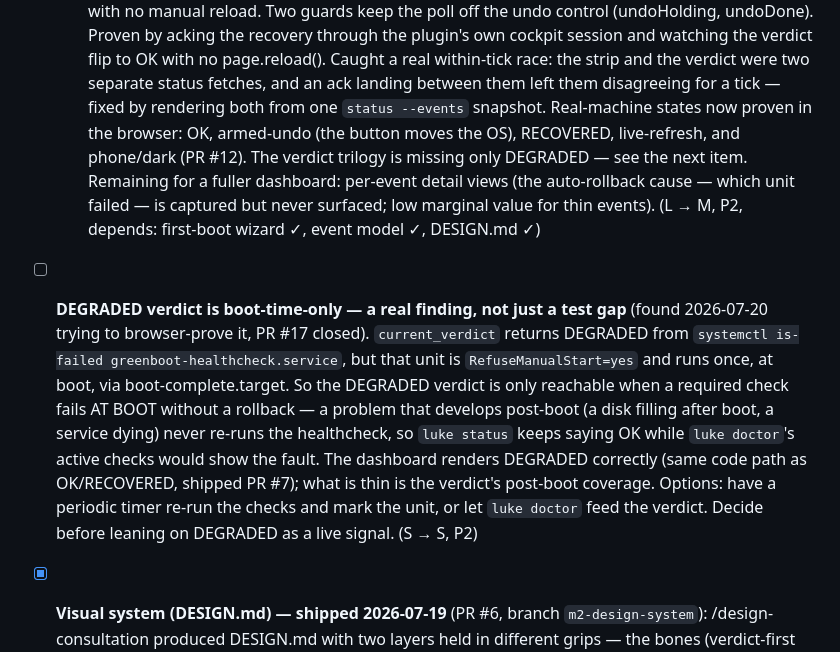
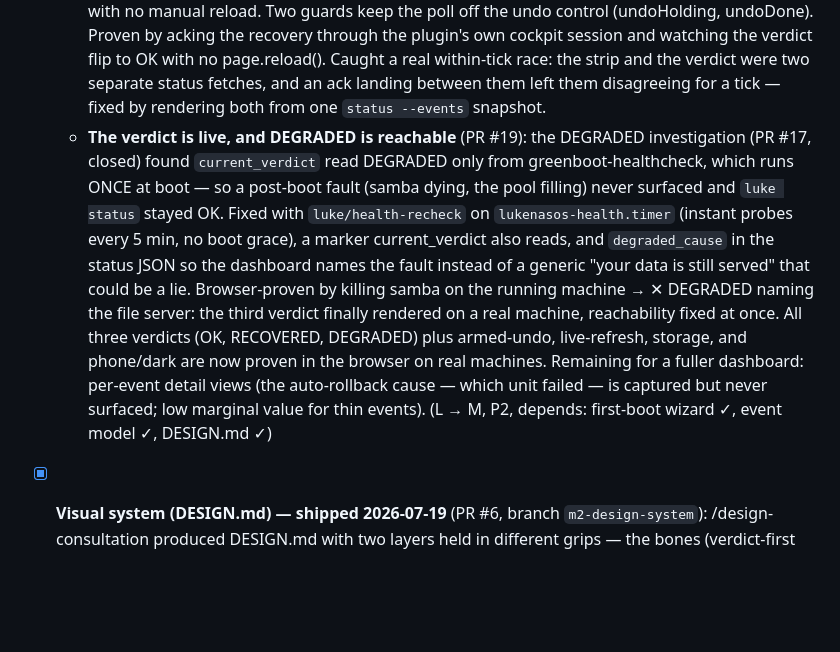
Before and after one commit to lukehemmin/LukeNasOS, a Markdown page: TODOS.md, the part around the change. Rendered like a GitHub page; blank space fills up the shorter version.

```diff
--- a/TODOS.md
+++ b/TODOS.md
@@ -169,24 +169,20 @@ browser-side proof and the polish around it:
     within-tick race: the strip and the verdict were two separate status fetches, and an ack
     landing between them left them disagreeing for a tick — fixed by rendering both from one
     `status --events` snapshot.
-  Real-machine states now proven in the browser: OK, armed-undo (the button moves the OS),
-  RECOVERED, live-refresh, and phone/dark (PR #12). The verdict trilogy is missing only
-  DEGRADED — see the next item.
+  - **The verdict is live, and DEGRADED is reachable** (PR #19): the DEGRADED investigation
+    (PR #17, closed) found `current_verdict` read DEGRADED only from greenboot-healthcheck,
+    which runs ONCE at boot — so a post-boot fault (samba dying, the pool filling) never
+    surfaced and `luke status` stayed OK. Fixed with `luke/health-recheck` on
+    `lukenasos-health.timer` (instant probes every 5 min, no boot grace), a marker
+    current_verdict also reads, and `degraded_cause` in the status JSON so the dashboard
+    names the fault instead of a generic "your data is still served" that could be a lie.
+    Browser-proven by killing samba on the running machine → ✕ DEGRADED naming the file
+    server: the third verdict finally rendered on a real machine, reachability fixed at once.
+  All three verdicts (OK, RECOVERED, DEGRADED) plus armed-undo, live-refresh, storage, and
+  phone/dark are now proven in the browser on real machines.
   Remaining for a fuller dashboard: per-event detail views (the auto-rollback cause — which
   unit failed — is captured but never surfaced; low marginal value for thin events).
   (L → M, P2, depends: first-boot wizard ✓, event model ✓, DESIGN.md ✓)
-
-- [ ] **DEGRADED verdict is boot-time-only — a real finding, not just a test gap** (found
-  2026-07-20 trying to browser-prove it, PR #17 closed). `current_verdict` returns DEGRADED
-  from `systemctl is-failed greenboot-healthcheck.service`, but that unit is
-  `RefuseManualStart=yes` and runs once, at boot, via boot-complete.target. So the DEGRADED
-  verdict is only reachable when a required check fails AT BOOT without a rollback — a
-  problem that develops post-boot (a disk filling after boot, a service dying) never re-runs
-  the healthcheck, so `luke status` keeps saying OK while `luke doctor`'s active checks would
-  show the fault. The dashboard renders DEGRADED correctly (same code path as OK/RECOVERED,
-  shipped PR #7); what is thin is the verdict's post-boot coverage. Options: have a periodic
-  timer re-run the checks and mark the unit, or let `luke doctor` feed the verdict. Decide
-  before leaning on DEGRADED as a live signal. (S → S, P2)
 
 - [x] **Visual system (DESIGN.md) — shipped 2026-07-19** (PR #6, branch
   `m2-design-system`): /design-consultation produced DESIGN.md with two layers held in
```
Also changed, not shown: SPEC.md (+4 -0 lines).
